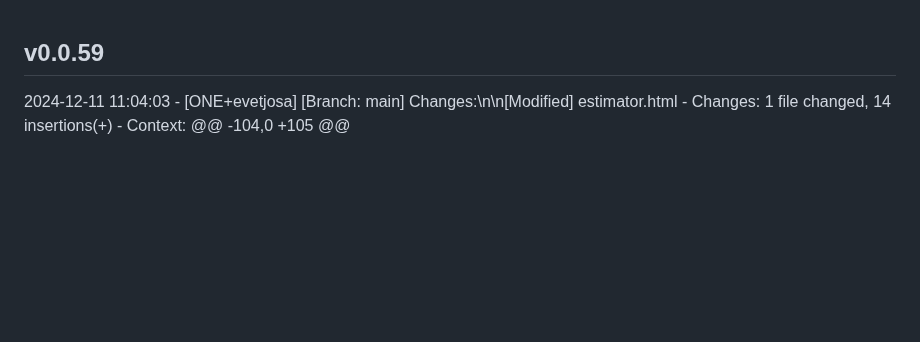
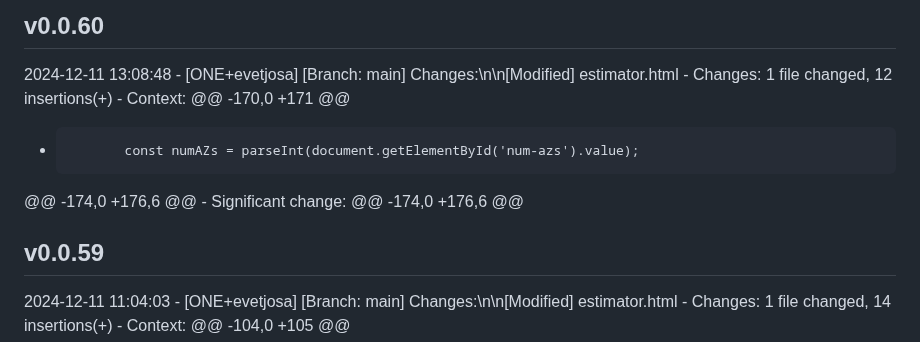
Before and after one commit to evetjo-org/evetjo-org.github.io, a Markdown page: CHANGELOG.md, the part around the change. Rendered like a GitHub page; blank space fills up the shorter version.

Commit message:
Update changelog for v0.0.60

```diff
--- a/CHANGELOG.md
+++ b/CHANGELOG.md
@@ -1,3 +1,13 @@
+## v0.0.60
+2024-12-11 13:08:48 - [ONE+evetjosa]
+  [Branch: main] Changes:\n\n[Modified] estimator.html
+    - Changes:  1 file changed, 12 insertions(+)
+    - Context:
+  @@ -170,0 +171 @@
+  +            const numAZs = parseInt(document.getElementById('num-azs').value);
+  @@ -174,0 +176,6 @@
+    - Significant change: @@ -174,0 +176,6 @@
+
 ## v0.0.59
 2024-12-11 11:04:03 - [ONE+evetjosa]
   [Branch: main] Changes:\n\n[Modified] estimator.html
```
